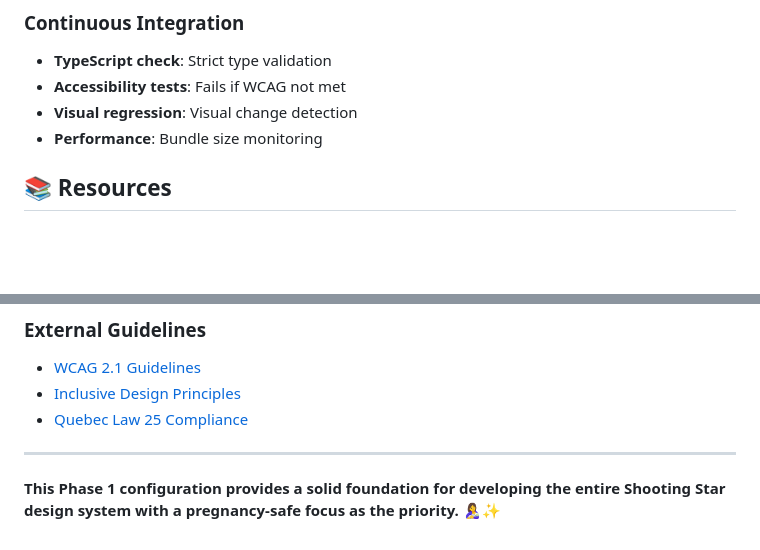
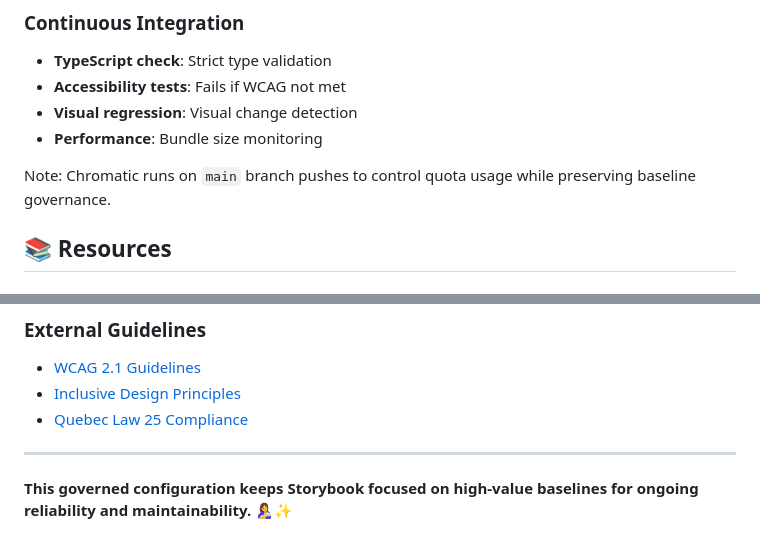
Before and after one commit to flavius-atticae/shooting-star, a Markdown page: .storybook/README.md, 2 parts joined by grey strips. Drawn GitHub-style; blank space fills up the shorter version.

```diff
--- a/.storybook/README.md
+++ b/.storybook/README.md
@@ -252,6 +269,8 @@ npm run build-storybook
 - **Visual regression**: Visual change detection
 - **Performance**: Bundle size monitoring
 
+Note: Chromatic runs on `main` branch pushes to control quota usage while preserving baseline governance.
+
 ## 📚 Resources
 
 ### Internal Documentation
@@ -265,4 +284,4 @@ npm run build-storybook
 
 ---
 
-**This Phase 1 configuration provides a solid foundation for developing the entire Shooting Star design system with a pregnancy-safe focus as the priority.** 🤱✨
+**This governed configuration keeps Storybook focused on high-value baselines for ongoing reliability and maintainability.** 🤱✨
```
Also changed, not shown: other parts of .storybook/README.md (+25 -8 lines), .github/pull_request_template.md (added, +50 -0 lines), docs/development-guide.md (+38 -0 lines).
